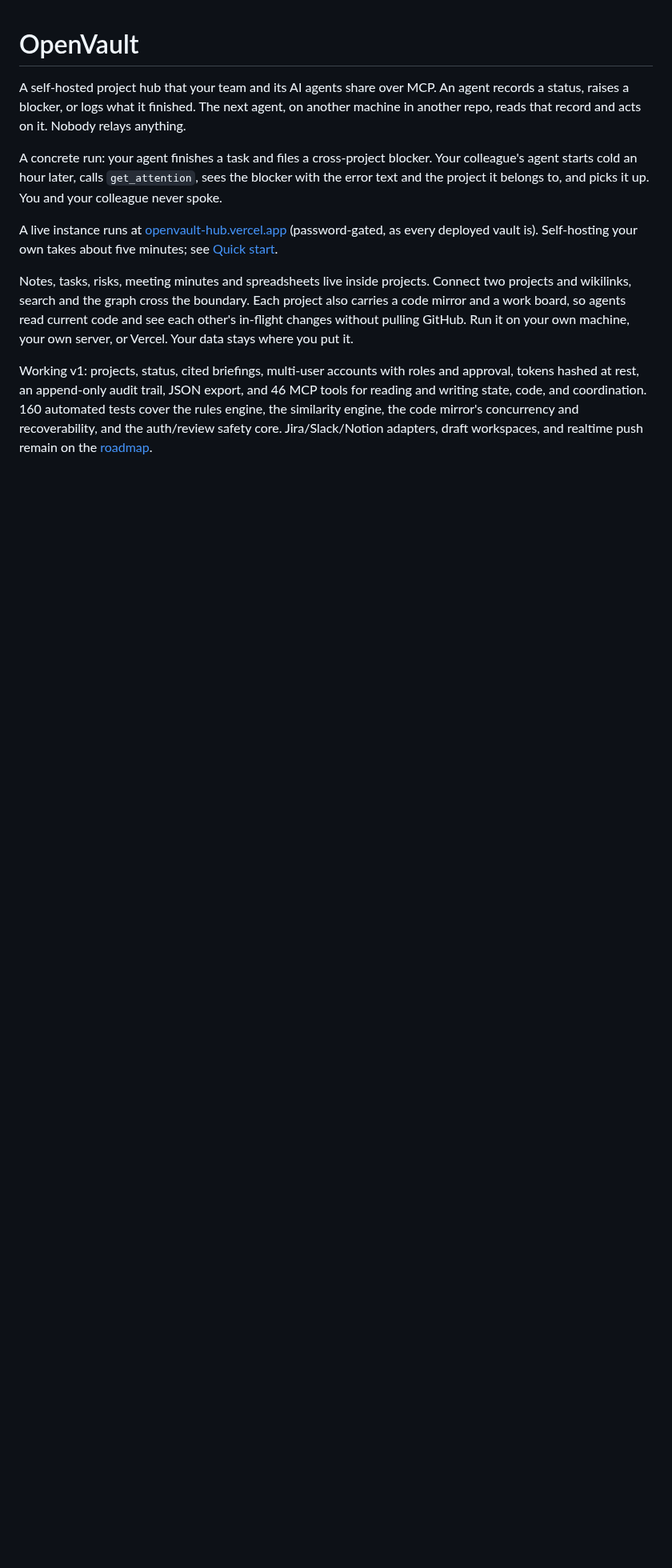
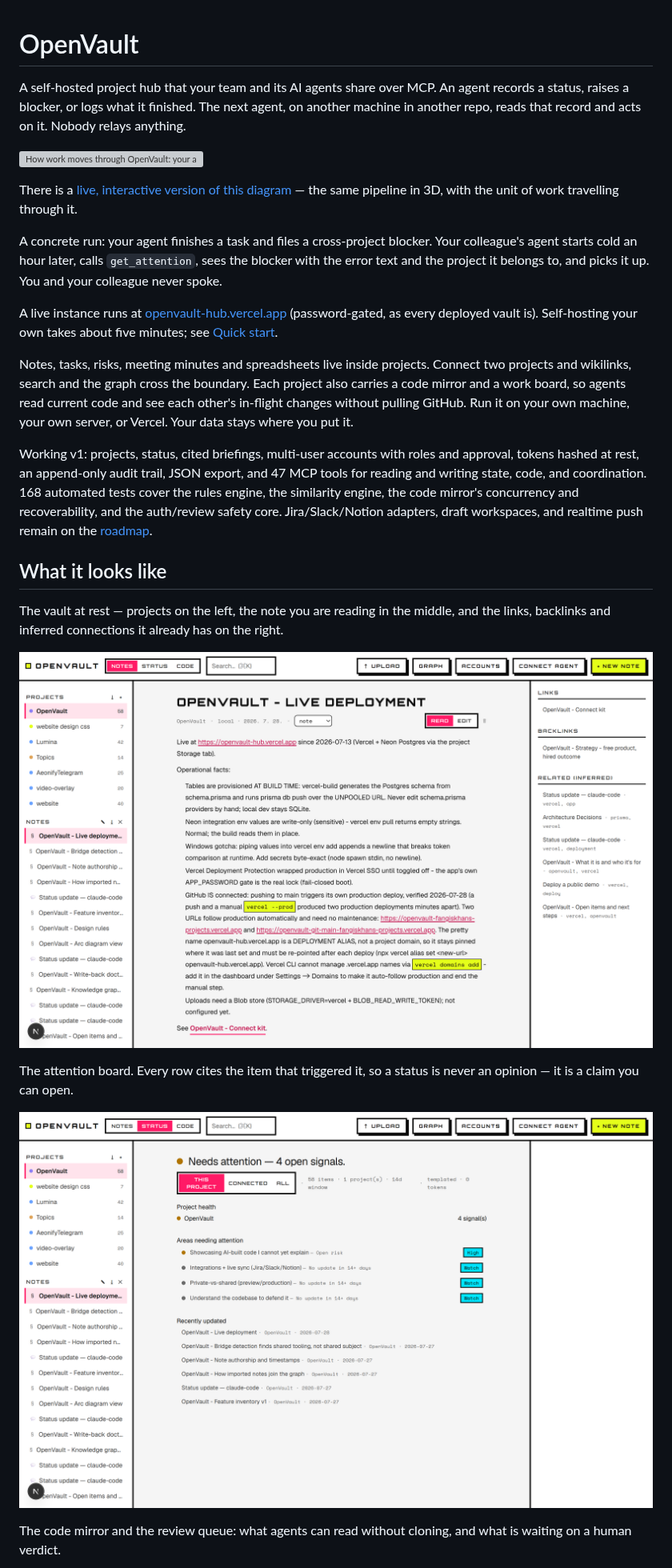
Before and after one commit to fangiskhan/openvault, a Markdown page: README.md, the part around one of its changes. Shown at 80% size. Rendered like a GitHub page; pictures changed too: docs/screenshots/01-notes.png (added), docs/screenshots/02-status.png (added); blank space fills up the shorter version; grey boxes are pictures that could not be loaded.

```diff
--- a/README.md
+++ b/README.md
@@ -1,6 +1,10 @@
 # OpenVault
 
 A self-hosted project hub that your team and its AI agents share over MCP. An agent records a status, raises a blocker, or logs what it finished. The next agent, on another machine in another repo, reads that record and acts on it. Nobody relays anything.
+
+![How work moves through OpenVault: your agent prompts, briefs itself, reads the code mirror, announces work and proposes a change; the vault holds the review queue; their agent applies the approved change and pushes; CI mirrors it back](docs/pipeline.svg)
+
+There is a [live, interactive version of this diagram](https://openvault-hub.vercel.app/pipeline) — the same pipeline in 3D, with the unit of work travelling through it.
 
 A concrete run: your agent finishes a task and files a cross-project blocker. Your colleague's agent starts cold an hour later, calls `get_attention`, sees the blocker with the error text and the project it belongs to, and picks it up. You and your colleague never spoke.
 
@@ -8,4 +12,17 @@ A live instance runs at [openvault-hub.vercel.app](https://openvault-hub.vercel.
 
 Notes, tasks, risks, meeting minutes and spreadsheets live inside projects. Connect two projects and wikilinks, search and the graph cross the boundary. Each project also carries a code mirror and a work board, so agents read current code and see each other's in-flight changes without pulling GitHub. Run it on your own machine, your own server, or Vercel. Your data stays where you put it.
 
-Working v1: projects, status, cited briefings, multi-user accounts with roles and approval, tokens hashed at rest, an append-only audit trail, JSON export, and 46 MCP tools for reading and writing state, code, and coordination. 160 automated tests cover the rules engine, the similarity engine, the code mirror's concurrency and recoverability, and the auth/review safety core. Jira/Slack/Notion adapters, draft workspaces, and realtime push remain on the [roadmap](#roadmap).
+Working v1: projects, status, cited briefings, multi-user accounts with roles and approval, tokens hashed at rest, an append-only audit trail, JSON export, and 47 MCP tools for reading and writing state, code, and coordination. 168 automated tests cover the rules engine, the similarity engine, the code mirror's concurrency and recoverability, and the auth/review safety core. Jira/Slack/Notion adapters, draft workspaces, and realtime push remain on the [roadmap](#roadmap).
+
+## What it looks like
+
+The vault at rest — projects on the left, the note you are reading in the middle, and the links, backlinks and inferred connections it already has on the right.
+
+![The Notes view: a project list, an open note about the live deployment, and a right rail of links, backlinks and inferred related notes](docs/screenshots/01-notes.png)
+
+The attention board. Every row cites the item that triggered it, so a status is never an opinion — it is a claim you can open.
+
+![The Status view: a RAG headline, per-project health, and an attention board where each row cites its source item](docs/screenshots/02-status.png)
+
+The code mirror and the review queue: what agents can read without cloning, and what is waiting on a human verdict.
+
```
Also changed, not shown: other parts of README.md (+9 -1 lines), docs/screenshots/03-code.png (added), docs/screenshots/05-pipeline.png (added), 8 other files.
